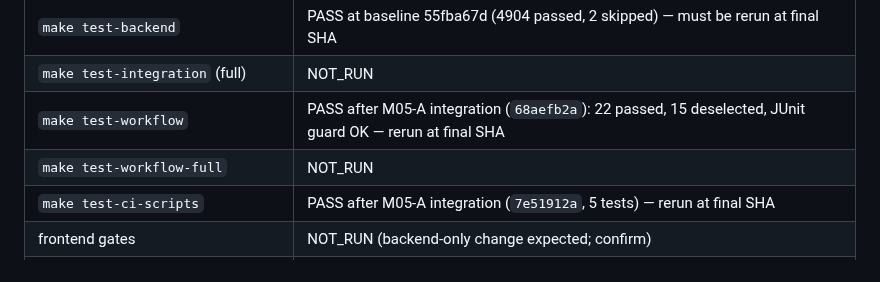
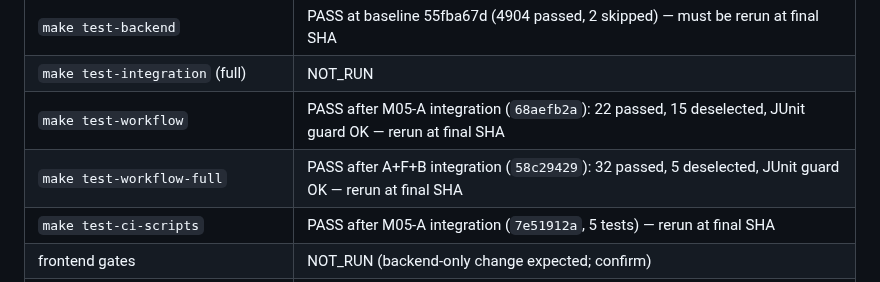
Before and after one commit to m413w4r3/AutoWork, a Markdown page: docs/mission05-phase3/TEST_AND_CI_LEDGER.md, the part around the change. Drawn GitHub-style.

Commit message:
docs(mission05): bank the workflow_full gate
Co-Authored-By: Claude Code <noreply@anthropic.com>

```diff
--- a/docs/mission05-phase3/TEST_AND_CI_LEDGER.md
+++ b/docs/mission05-phase3/TEST_AND_CI_LEDGER.md
@@ -78,7 +78,7 @@ Any M05-A byte change would be visible here.
 | `make test-backend` | PASS at baseline 55fba67d (4904 passed, 2 skipped) — must be rerun at final SHA |
 | `make test-integration` (full) | NOT_RUN |
 | `make test-workflow` | PASS after M05-A integration (`68aefb2a`): 22 passed, 15 deselected, JUnit guard OK — rerun at final SHA |
-| `make test-workflow-full` | NOT_RUN |
+| `make test-workflow-full` | PASS after A+F+B integration (`58c29429`): 32 passed, 5 deselected, JUnit guard OK — rerun at final SHA |
 | `make test-ci-scripts` | PASS after M05-A integration (`7e51912a`, 5 tests) — rerun at final SHA |
 | frontend gates | NOT_RUN (backend-only change expected; confirm) |
 | full E2E-0 + E2E-1 in a recreated environment | NOT_RUN |
```
